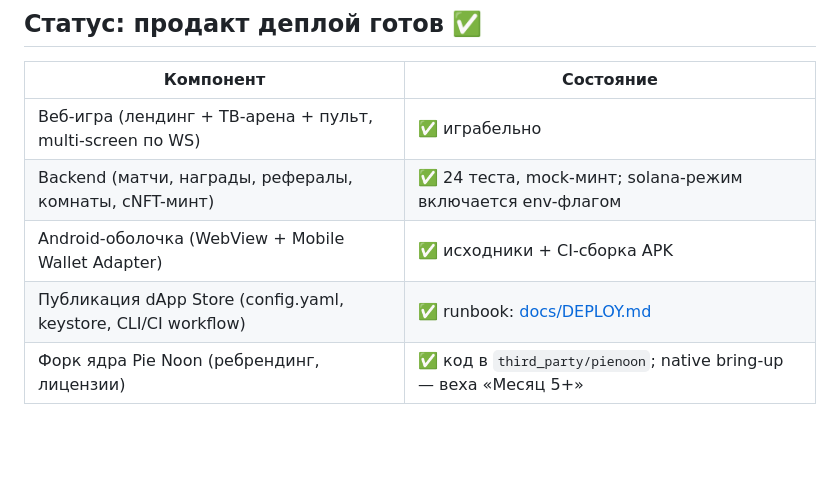
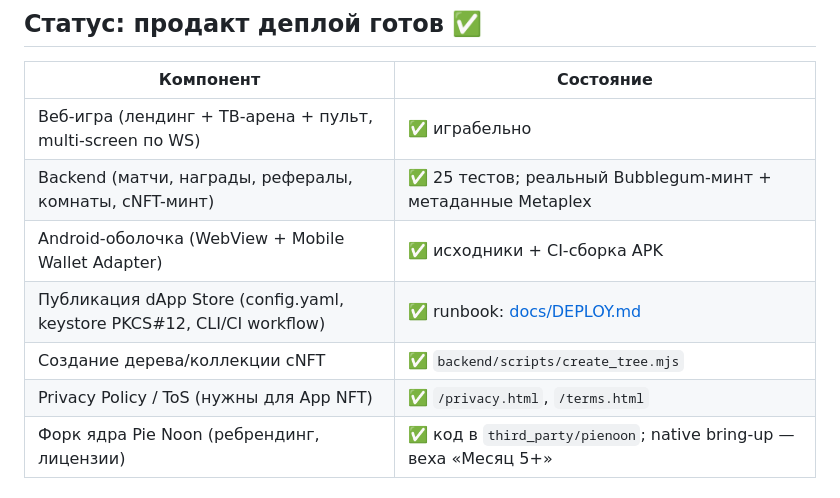
Before and after one commit to Leo88q/2, a Markdown page: README.md, the part around the change. Drawn GitHub-style; blank space fills up the shorter version.

Commit message:
docs: статус интеграции Solana в README
Co-authored-by: arena-agent <297053741+arena-agent@users.noreply.github.com>

```diff
--- a/README.md
+++ b/README.md
@@ -12,9 +12,11 @@
 | Компонент | Состояние |
 |---|---|
 | Веб-игра (лендинг + ТВ-арена + пульт, multi-screen по WS) | ✅ играбельно |
-| Backend (матчи, награды, рефералы, комнаты, cNFT-минт) | ✅ 24 теста, mock-минт; solana-режим включается env-флагом |
+| Backend (матчи, награды, рефералы, комнаты, cNFT-минт) | ✅ 25 тестов; реальный Bubblegum-минт + метаданные Metaplex |
 | Android-оболочка (WebView + Mobile Wallet Adapter) | ✅ исходники + CI-сборка APK |
-| Публикация dApp Store (config.yaml, keystore, CLI/CI workflow) | ✅ runbook: [docs/DEPLOY.md](docs/DEPLOY.md) |
+| Публикация dApp Store (config.yaml, keystore PKCS#12, CLI/CI workflow) | ✅ runbook: [docs/DEPLOY.md](docs/DEPLOY.md) |
+| Создание дерева/коллекции cNFT | ✅ `backend/scripts/create_tree.mjs` |
+| Privacy Policy / ToS (нужны для App NFT) | ✅ `/privacy.html`, `/terms.html` |
 | Форк ядра Pie Noon (ребрендинг, лицензии) | ✅ код в `third_party/pienoon`; native bring-up — веха «Месяц 5+» |
 
 ## Быстрый старт
```
